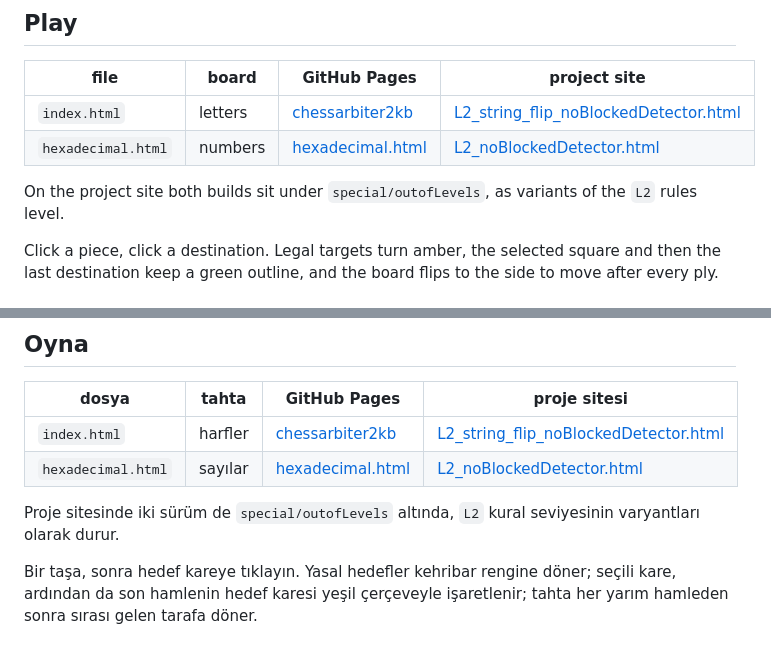
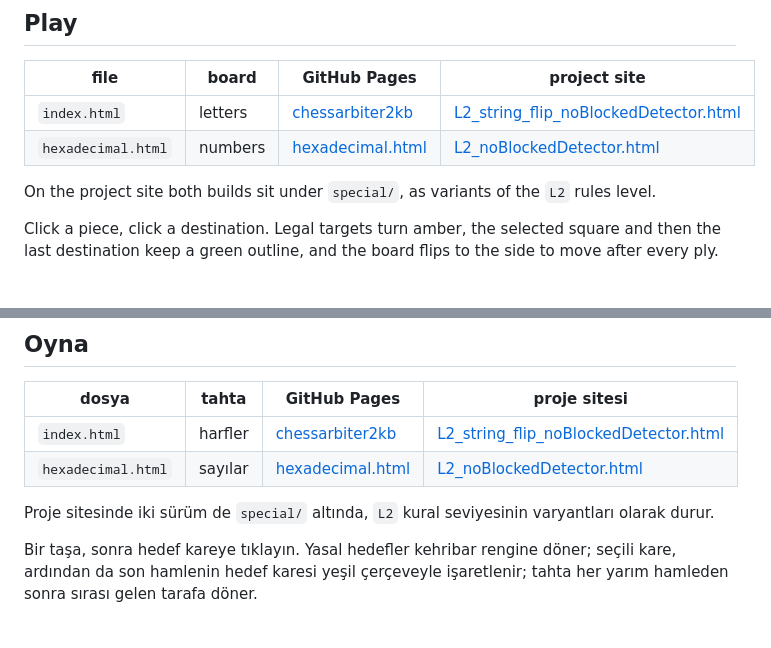
Before and after one commit to cuneytinann/chessarbiter2kb, a Markdown page: README.md, 2 parts joined by grey strips. GitHub-like rendering.

```diff
--- a/README.md
+++ b/README.md
@@ -17,5 +17,5 @@ Part of the [Golfstack](https://www.fidelite.art/) project.
 
-On the project site both builds sit under `special/outofLevels`, as variants of the `L2` rules level.
+On the project site both builds sit under `special/`, as variants of the `L2` rules level.
 
 Click a piece, click a destination. Legal targets turn amber, the selected square and then the last destination keep a green outline, and the board flips to the side to move after every ply.
 
@@ -302,5 +302,5 @@ Tek bir HTML dosyasında **1.999 bayt** içinde yazılmış iki kişilik bir sat
 
-Proje sitesinde iki sürüm de `special/outofLevels` altında, `L2` kural seviyesinin varyantları olarak durur.
+Proje sitesinde iki sürüm de `special/` altında, `L2` kural seviyesinin varyantları olarak durur.
 
 Bir taşa, sonra hedef kareye tıklayın. Yasal hedefler kehribar rengine döner; seçili kare, ardından da son hamlenin hedef karesi yeşil çerçeveyle işaretlenir; tahta her yarım hamleden sonra sırası gelen tarafa döner.
 
```
Also changed, not shown: other parts of README.md (+4 -4 lines).
